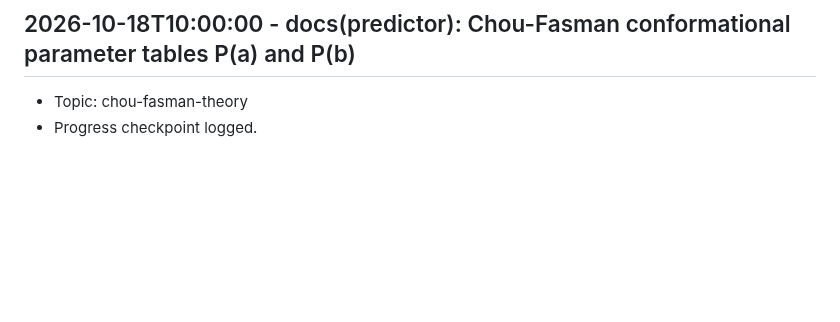
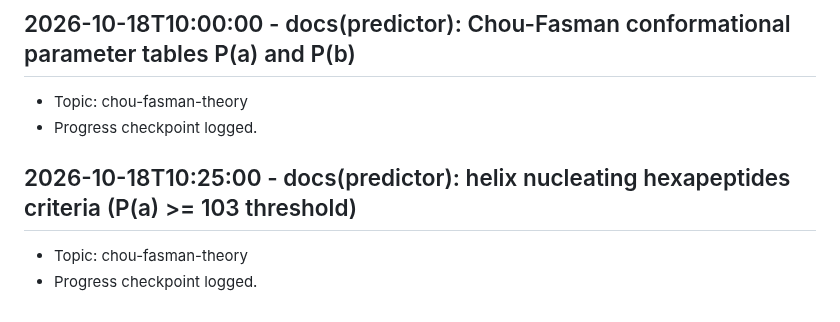
Before and after one commit to Khutwad-Bhavesh/Arbudadha, a Markdown page: docs/research_notes.md, the part around the change. Drawn GitHub-style; blank space fills up the shorter version.

Commit message:
docs(predictor): helix nucleating hexapeptides criteria (P(a) >= 103 threshold)

```diff
--- a/docs/research_notes.md
+++ b/docs/research_notes.md
@@ -163,3 +163,7 @@
 ## 2026-10-18T10:00:00 - docs(predictor): Chou-Fasman conformational parameter tables P(a) and P(b)
 - Topic: chou-fasman-theory
 - Progress checkpoint logged.
+
+## 2026-10-18T10:25:00 - docs(predictor): helix nucleating hexapeptides criteria (P(a) >= 103 threshold)
+- Topic: chou-fasman-theory
+- Progress checkpoint logged.
```
